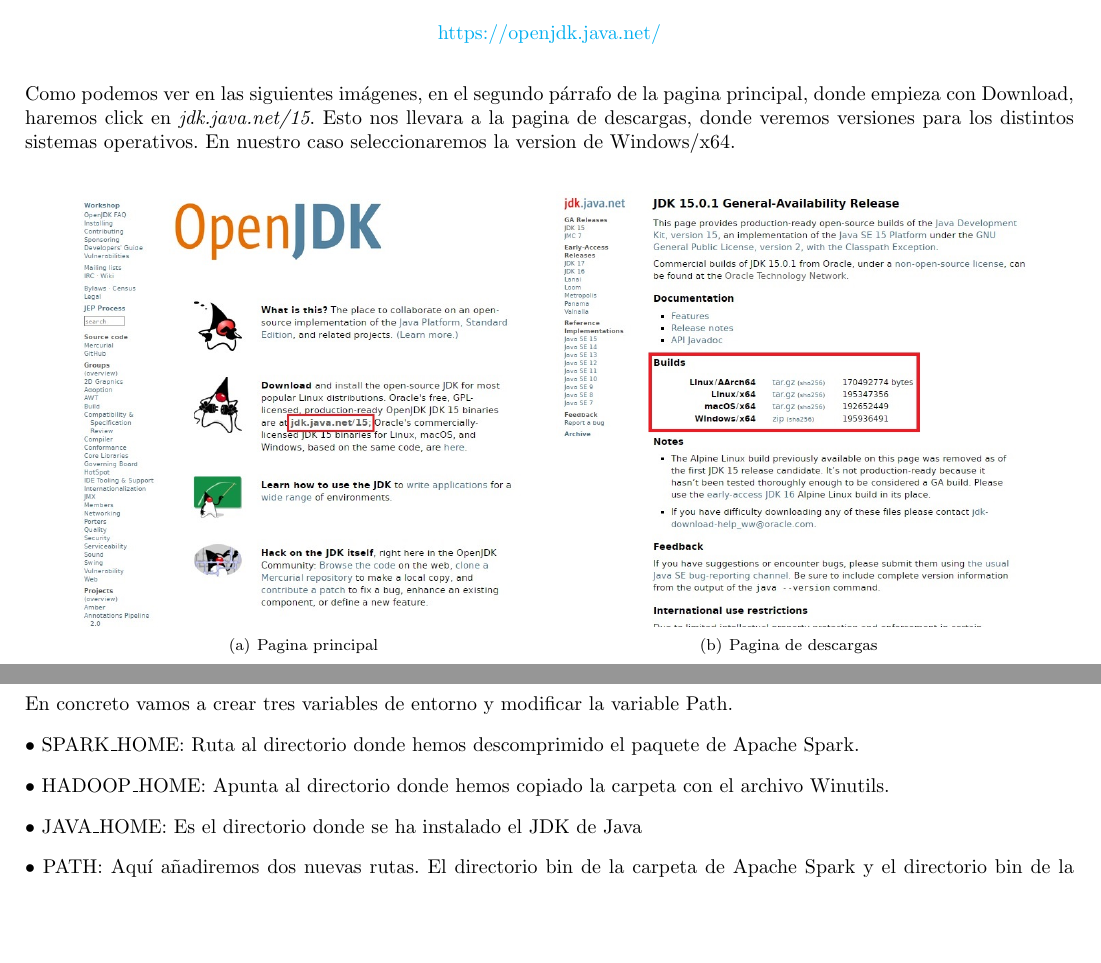
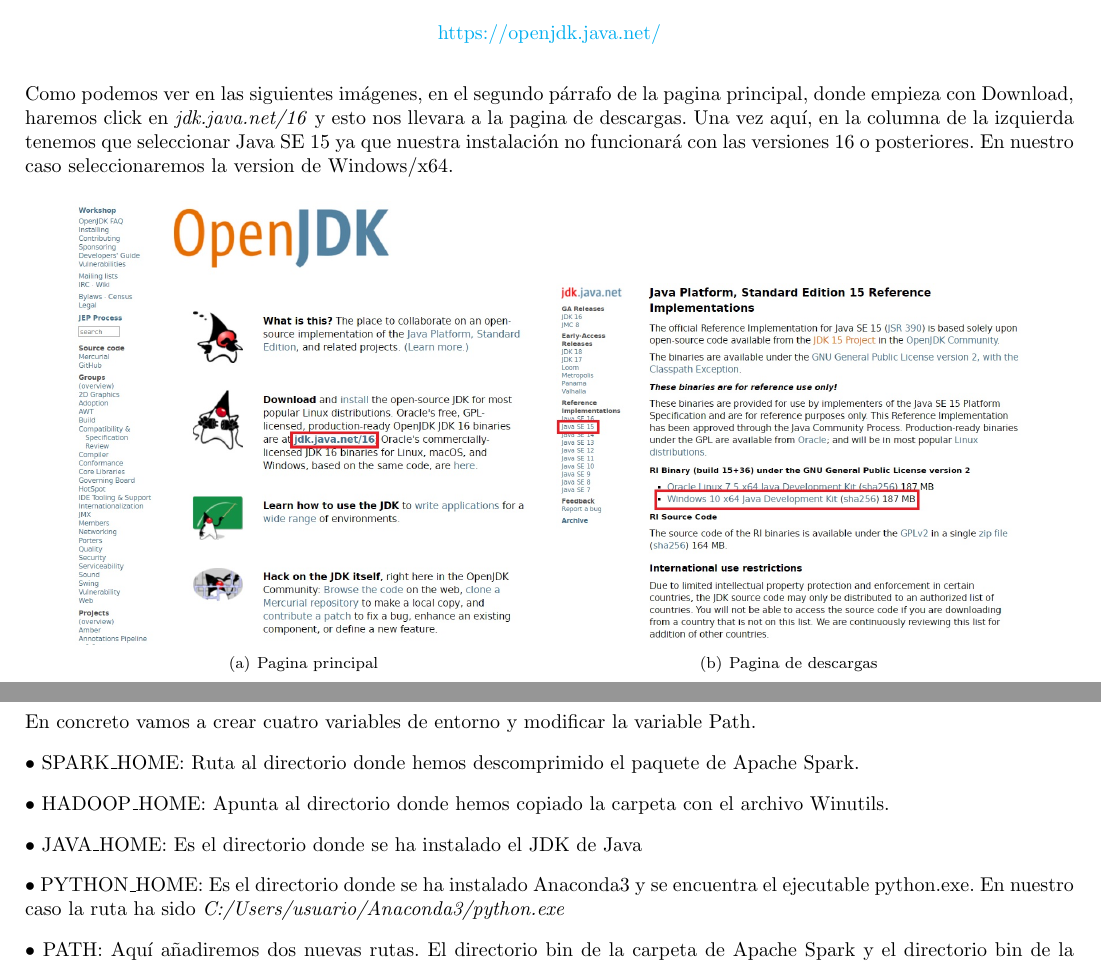
Before and after one commit to Gr4vi7y/Curso-Apache-Spark-Castellano, a LaTeX document (Latex Manual/Spark.tex): two parts of pages 6 and 24 of 87 before the commit and two parts of pages 6 and 24 of 88 after it, joined at a grey line, cut so that both start at the same text, the shorter picture padded with empty space. Compiled offline with pdfLaTeX.

Commit message:
fix_environment_variable_and_java_version

```diff
--- a/Latex Manual/Spark.tex
+++ b/Latex Manual/Spark.tex
@@ -87,14 +87,14 @@ Si vamos a la web oficial de Oracle para la descarga de Java (\href{https://www.
 \end{center}
 
 
-Como podemos ver en las siguientes imágenes, en el segundo párrafo de la pagina principal, donde empieza con Download, haremos click  en \textit{jdk.java.net/15}. Esto nos llevara a la pagina de descargas, donde veremos versiones para los distintos sistemas operativos. En nuestro caso seleccionaremos la version de Windows/x64.
+Como podemos ver en las siguientes imágenes, en el segundo párrafo de la pagina principal, donde empieza con Download, haremos click  en \textit{jdk.java.net/16} y esto nos llevara a la pagina de descargas. Una vez aquí, en la columna de la izquierda tenemos que seleccionar Java SE 15 ya que nuestra instalación no funcionará con las versiones 16 o posteriores. En nuestro caso seleccionaremos la version de Windows/x64.
 
 \begin{figure}[h]
 \centering
 \subfigure[Pagina principal]{
-\includegraphics[width=0.45\textwidth]{./fotos/introduccion/24 - openjdk (V).jpg}}
+\includegraphics[width=0.45\textwidth]{./fotos/introduccion/24 - openjdk (V)b.jpg}}
 \subfigure[Pagina de descargas]{
-\includegraphics[width=0.45\textwidth]{./fotos/introduccion/25 - openjdk (V).jpg}}
+\includegraphics[width=0.45\textwidth]{./fotos/introduccion/25 - openjdk (V)b.jpg}}
 \end{figure}
 
 \clearpage
@@ -347,13 +347,15 @@ Una vez descargado el \href{https://github.com/steveloughran/winutils}{repositor
 
 \subsubsection{Variables de entorno}
 
-En concreto vamos a crear tres variables de entorno y modificar la variable Path.
+En concreto vamos a crear cuatro variables de entorno y modificar la variable Path.
 
 $\bullet$ SPARK\_HOME: Ruta al directorio donde hemos descomprimido el paquete de Apache Spark.
 
 $\bullet$ HADOOP\_HOME: Apunta al directorio donde hemos copiado la carpeta con el archivo Winutils.
 
 $\bullet$ JAVA\_HOME: Es el directorio donde se ha instalado el JDK de Java
+
+$\bullet$ PYTHON\_HOME: Es el directorio donde se ha instalado Anaconda3 y se encuentra el ejecutable python.exe. En nuestro caso la ruta ha sido \textit{C:/Users/usuario/Anaconda3/python.exe}
 
 $\bullet$ PATH: Aquí añadiremos dos nuevas rutas. El directorio bin de la carpeta de Apache Spark y el directorio bin de la carpeta JDK de Java.
 
```
Also changed, not shown: Latex Manual/fotos/introduccion/24 - openjdk (V)b.jpg (added), Latex Manual/fotos/introduccion/25 - openjdk (V)b.jpg (added), 2 other files.
